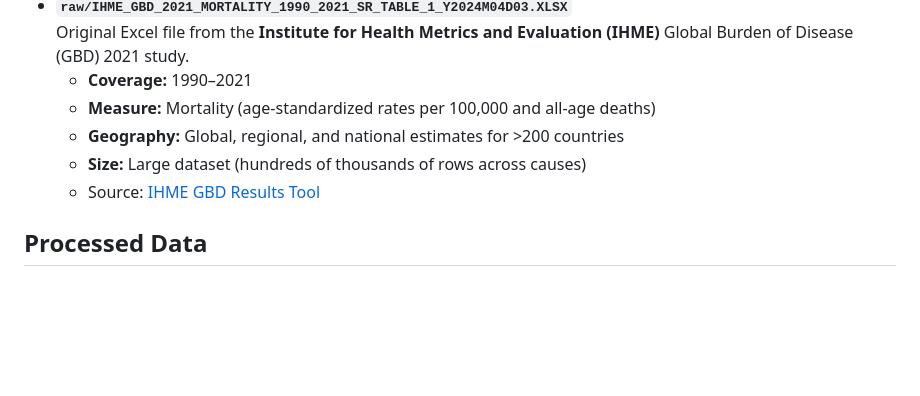
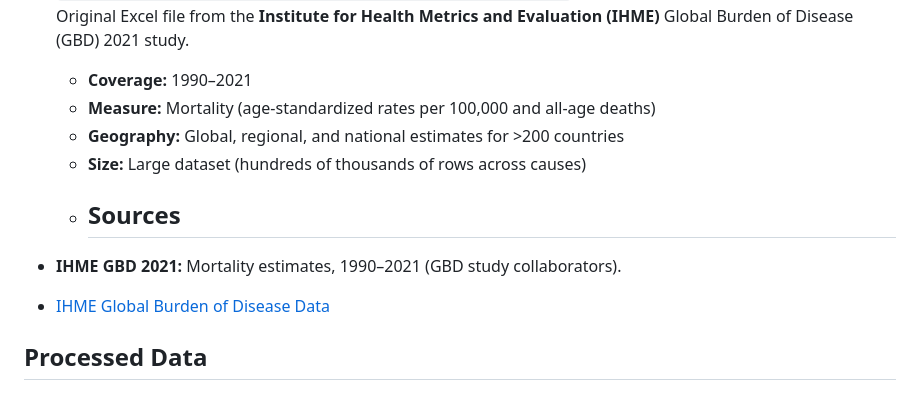
Before and after one commit to bkebede101/Global-Epi-Portfolio, a Markdown page: data/README.md, the part around the change. Drawn GitHub-style; blank space fills up the shorter version.

```diff
--- a/data/README.md
+++ b/data/README.md
@@ -13,7 +13,10 @@ This folder contains tuberculosis (TB) data for analysis and visualization.
   - **Measure:** Mortality (age-standardized rates per 100,000 and all-age deaths)
   - **Geography:** Global, regional, and national estimates for >200 countries
   - **Size:** Large dataset (hundreds of thousands of rows across causes)
-  - Source: [IHME GBD Results Tool](https://ghdx.healthdata.org/gbd-results-tool)
+  - ## Sources
+
+- **IHME GBD 2021:** Mortality estimates, 1990–2021 (GBD study collaborators).
+- [IHME Global Burden of Disease Data](https://www.healthdata.org/research-analysis/gbd-data)
 
 ## Processed Data
 
```
